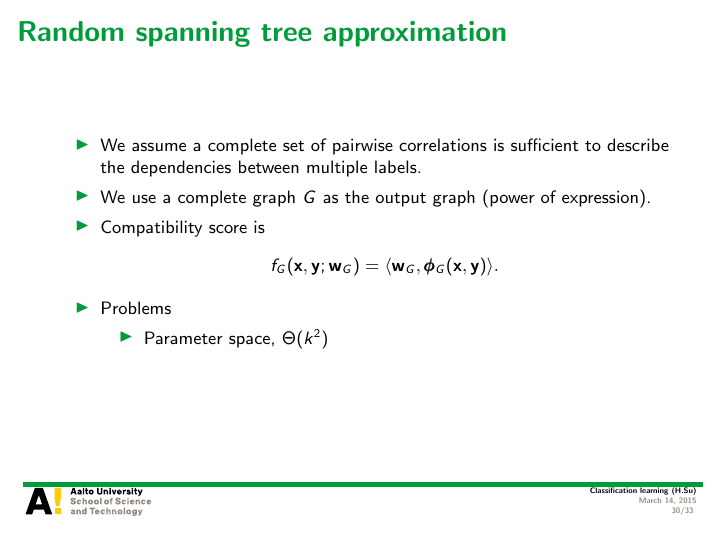
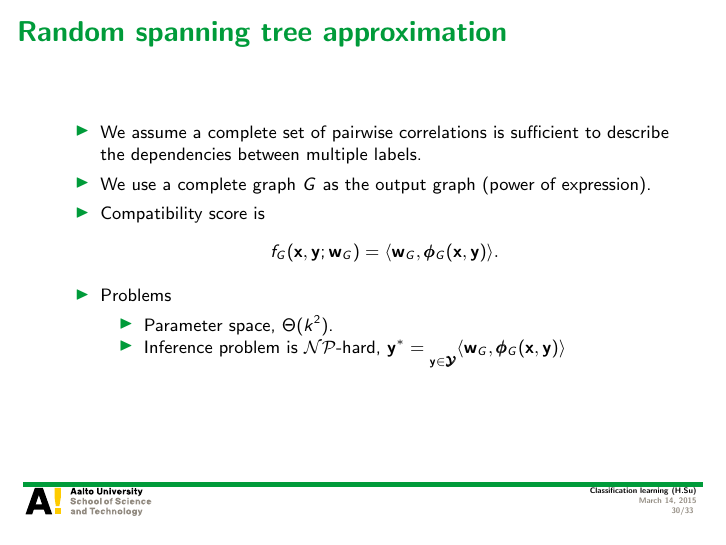
Before and after one commit to hongyusu/Posters_and_Presentations, LaTeX slides (Presentations/T61_6080_special_course_in_bioinformatics2/example.tex): page 30 of 33. Compiled offline with pdfLaTeX.

Commit message:
auto upload

```diff
--- a/Presentations/T61_6080_special_course_in_bioinformatics2/example.tex
+++ b/Presentations/T61_6080_special_course_in_bioinformatics2/example.tex
@@ -559,7 +559,8 @@
 		\item Problems
 		\begin{itemize}
 			\footnotesize
-			\item Parameter space, $\Theta(k^2)$
+			\item Parameter space, $\Theta(k^2)$.
+			\item Inference problem is \nphard, $\vy^* = \underset{\vy\in\vYcal}\, \ip{\vw_G}{\phib_G(\vx,\vy)}$
 		\end{itemize}
 	\end{itemize}
 \end{frame}
```
Also changed, not shown: 1 other file.
